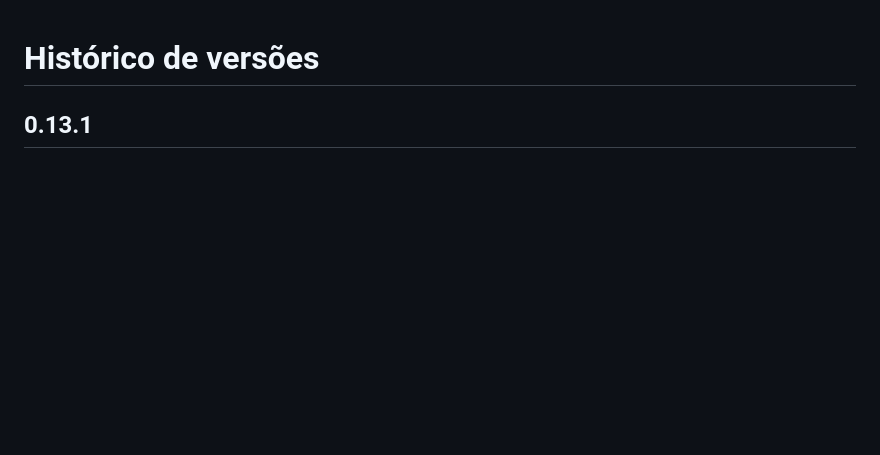
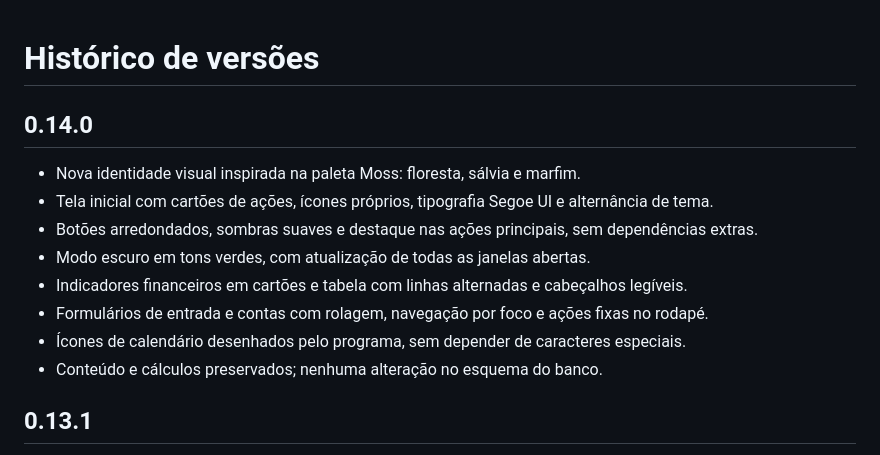
Before and after one commit to vitoran312/gestor-rpv, a Markdown page: CHANGELOG.md, the part around the change. Rendered like a GitHub page; blank space fills up the shorter version.

```diff
--- a/CHANGELOG.md
+++ b/CHANGELOG.md
@@ -1,4 +1,15 @@
 # Histórico de versões
+
+## 0.14.0
+
+- Nova identidade visual inspirada na paleta Moss: floresta, sálvia e marfim.
+- Tela inicial com cartões de ações, ícones próprios, tipografia Segoe UI e alternância de tema.
+- Botões arredondados, sombras suaves e destaque nas ações principais, sem dependências extras.
+- Modo escuro em tons verdes, com atualização de todas as janelas abertas.
+- Indicadores financeiros em cartões e tabela com linhas alternadas e cabeçalhos legíveis.
+- Formulários de entrada e contas com rolagem, navegação por foco e ações fixas no rodapé.
+- Ícones de calendário desenhados pelo programa, sem depender de caracteres especiais.
+- Conteúdo e cálculos preservados; nenhuma alteração no esquema do banco.
 
 ## 0.13.1
 
```
Also changed, not shown: README.md (+26 -4 lines), docs/historico-escuro.png (added), docs/historico.png (added), docs/tela-inicial.png (added), 8 other files.
